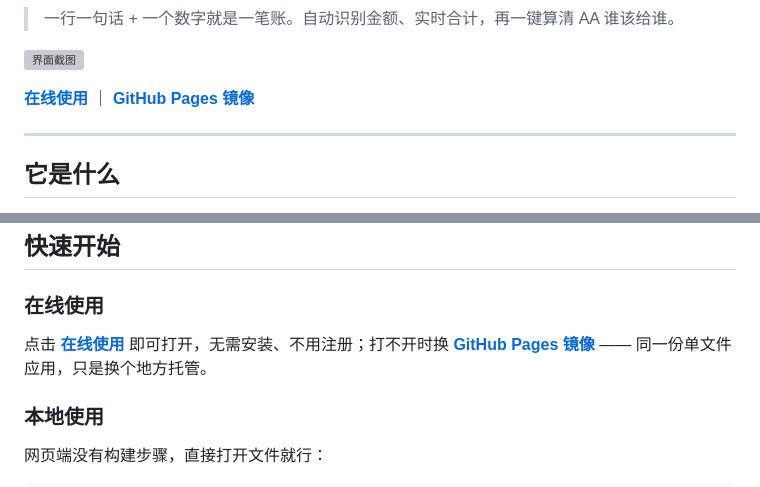
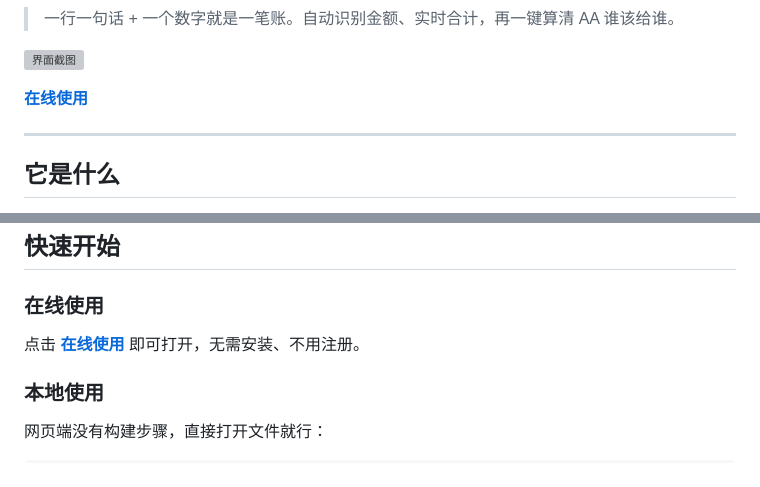
Before and after one commit to isnotry/SplitLedger, a Markdown page: README.md, 2 parts joined by grey strips. Rendered like a GitHub page; grey boxes are pictures that could not be loaded.

```diff
--- a/README.md
+++ b/README.md
@@ -12,7 +12,7 @@
 
 ![界面截图](https://cdn.jsdelivr.net/gh/isnotry/SplitLedger@main/docs/screenshot.png)
 
-**[在线使用](https://splitledger.app.workbuddy.host/)** ｜ **[GitHub Pages 镜像](https://isnotry.github.io/SplitLedger/)**
+**[在线使用](https://isnotry.github.io/SplitLedger/)**
 
 ---
 
@@ -38,7 +38,7 @@
 
 ### 在线使用
 
-点击 **[在线使用](https://splitledger.app.workbuddy.host/)** 即可打开，无需安装、不用注册；打不开时换 **[GitHub Pages 镜像](https://isnotry.github.io/SplitLedger/)** —— 同一份单文件应用，只是换个地方托管。
+点击 **[在线使用](https://isnotry.github.io/SplitLedger/)** 即可打开，无需安装、不用注册。
 
 ### 本地使用
 
```
Also changed, not shown: README.en.md (+2 -2 lines).
